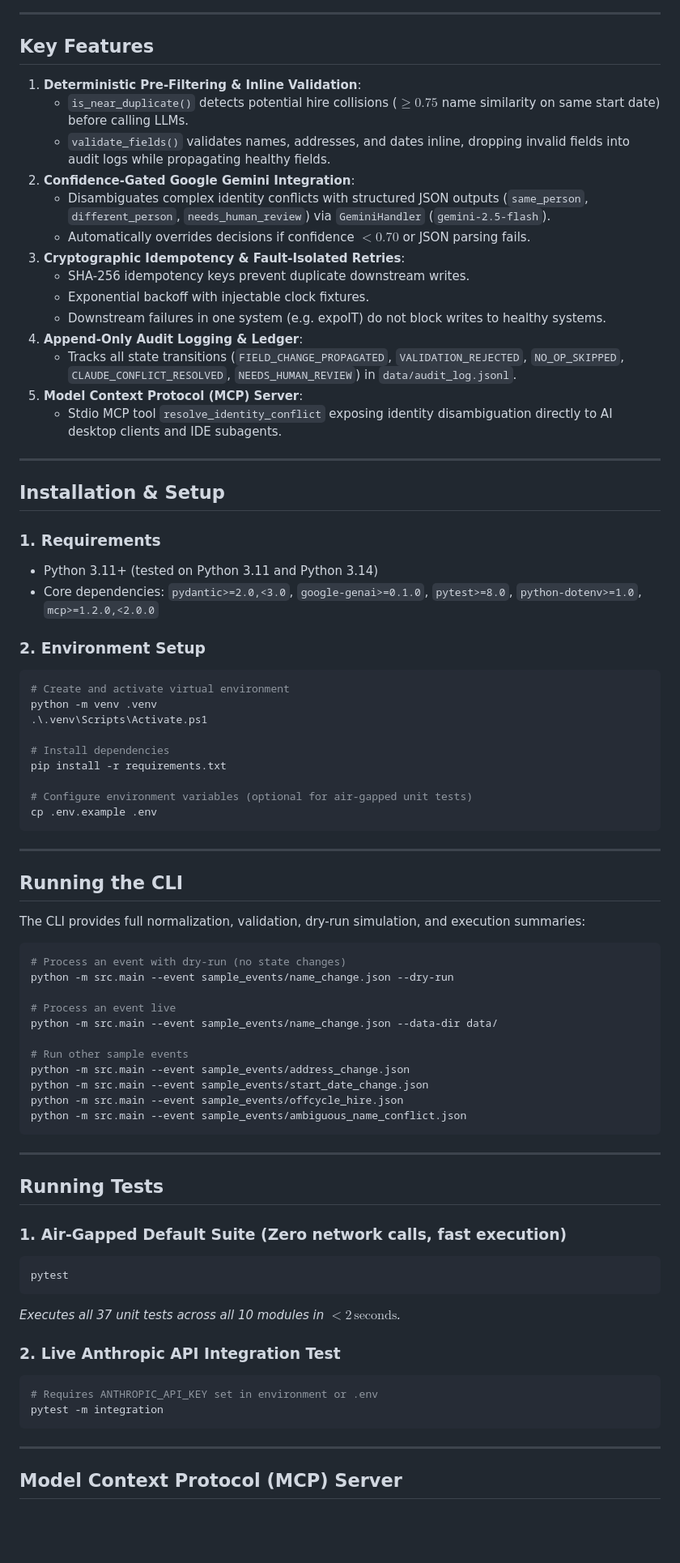
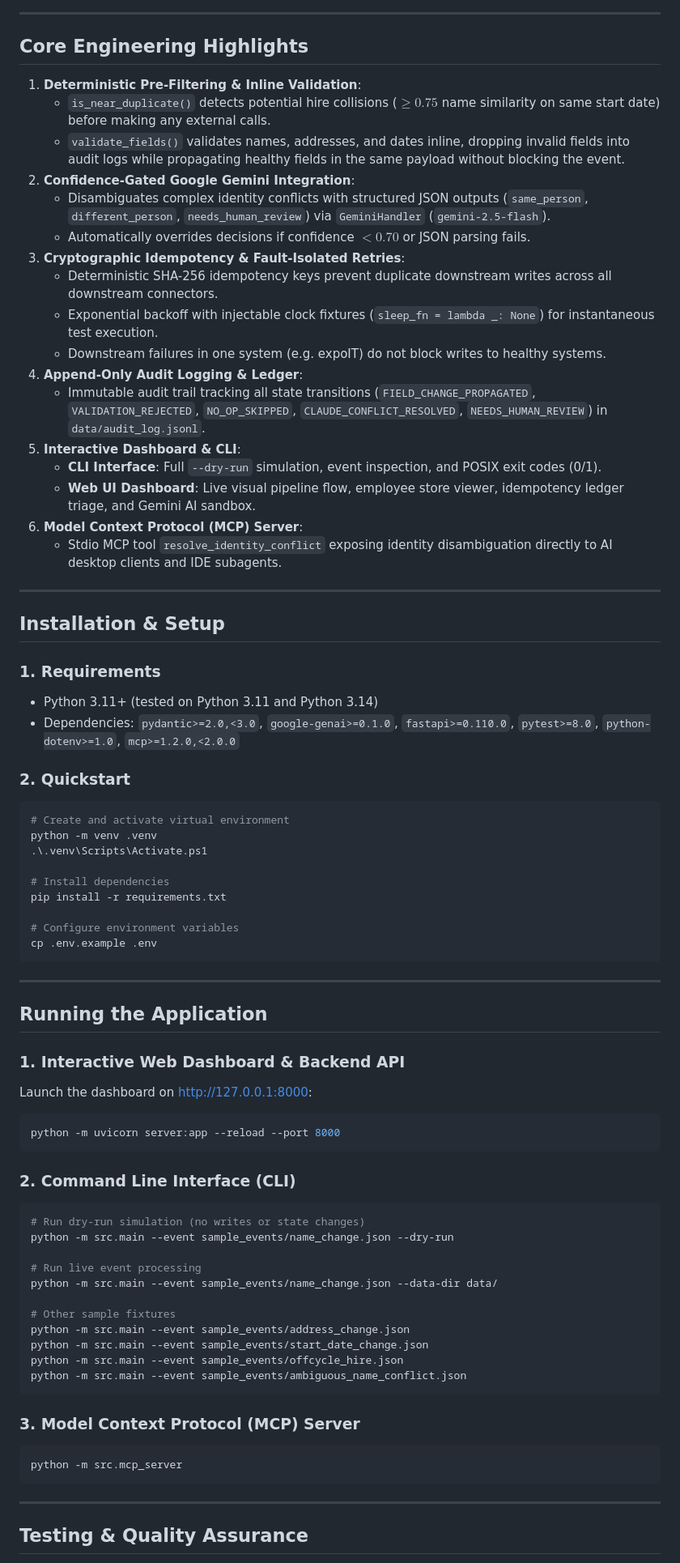
Before and after one commit to Navi-0212/BetterUp, a Markdown page: README.md, the part around one of its changes. Shown at 81% size. Rendered like a GitHub page; blank space fills up the shorter version.

Commit message:
Update documentation, README architecture guide, and build notes

````diff
--- a/README.md
+++ b/README.md
@@ -38,21 +38,24 @@ flowchart TD
 
 ---
 
-## Key Features
+## Core Engineering Highlights
 
 1. **Deterministic Pre-Filtering & Inline Validation**:
-   - `is_near_duplicate()` detects potential hire collisions ($\ge 0.75$ name similarity on same start date) before calling LLMs.
-   - `validate_fields()` validates names, addresses, and dates inline, dropping invalid fields into audit logs while propagating healthy fields.
+   - `is_near_duplicate()` detects potential hire collisions ($\ge 0.75$ name similarity on same start date) before making any external calls.
+   - `validate_fields()` validates names, addresses, and dates inline, dropping invalid fields into audit logs while propagating healthy fields in the same payload without blocking the event.
 2. **Confidence-Gated Google Gemini Integration**:
    - Disambiguates complex identity conflicts with structured JSON outputs (`same_person`, `different_person`, `needs_human_review`) via `GeminiHandler` (`gemini-2.5-flash`).
    - Automatically overrides decisions if confidence $< 0.70$ or JSON parsing fails.
 3. **Cryptographic Idempotency & Fault-Isolated Retries**:
-   - SHA-256 idempotency keys prevent duplicate downstream writes.
-   - Exponential backoff with injectable clock fixtures.
+   - Deterministic SHA-256 idempotency keys prevent duplicate downstream writes across all downstream connectors.
+   - Exponential backoff with injectable clock fixtures (`sleep_fn = lambda _: None`) for instantaneous test execution.
    - Downstream failures in one system (e.g. expoIT) do not block writes to healthy systems.
 4. **Append-Only Audit Logging & Ledger**:
-   - Tracks all state transitions (`FIELD_CHANGE_PROPAGATED`, `VALIDATION_REJECTED`, `NO_OP_SKIPPED`, `CLAUDE_CONFLICT_RESOLVED`, `NEEDS_HUMAN_REVIEW`) in `data/audit_log.jsonl`.
-5. **Model Context Protocol (MCP) Server**:
+   - Immutable audit trail tracking all state transitions (`FIELD_CHANGE_PROPAGATED`, `VALIDATION_REJECTED`, `NO_OP_SKIPPED`, `CLAUDE_CONFLICT_RESOLVED`, `NEEDS_HUMAN_REVIEW`) in `data/audit_log.jsonl`.
+5. **Interactive Dashboard & CLI**:
+   - **CLI Interface**: Full `--dry-run` simulation, event inspection, and POSIX exit codes (0/1).
+   - **Web UI Dashboard**: Live visual pipeline flow, employee store viewer, idempotency ledger triage, and Gemini AI sandbox.
+6. **Model Context Protocol (MCP) Server**:
    - Stdio MCP tool `resolve_identity_conflict` exposing identity disambiguation directly to AI desktop clients and IDE subagents.
 
 ---
@@ -61,9 +64,9 @@ flowchart TD
 
 ### 1. Requirements
 - Python 3.11+ (tested on Python 3.11 and Python 3.14)
-- Core dependencies: `pydantic>=2.0,<3.0`, `google-genai>=0.1.0`, `pytest>=8.0`, `python-dotenv>=1.0`, `mcp>=1.2.0,<2.0.0`
+- Dependencies: `pydantic>=2.0,<3.0`, `google-genai>=0.1.0`, `fastapi>=0.110.0`, `pytest>=8.0`, `python-dotenv>=1.0`, `mcp>=1.2.0,<2.0.0`
 
-### 2. Environment Setup
+### 2. Quickstart
 ```powershell
 # Create and activate virtual environment
 python -m venv .venv
@@ -72,47 +75,41 @@ python -m venv .venv
 # Install dependencies
 pip install -r requirements.txt
 
-# Configure environment variables (optional for air-gapped unit tests)
+# Configure environment variables
 cp .env.example .env
 ```
 
 ---
 
-## Running the CLI
+## Running the Application
 
-The CLI provides full normalization, validation, dry-run simulation, and execution summaries:
+### 1. Interactive Web Dashboard & Backend API
+Launch the dashboard on [http://127.0.0.1:8000](http://127.0.0.1:8000):
+```powershell
+python -m uvicorn server:app --reload --port 8000
+```
 
+### 2. Command Line Interface (CLI)
 ```powershell
-# Process an event with dry-run (no state changes)
+# Run dry-run simulation (no writes or state changes)
 python -m src.main --event sample_events/name_change.json --dry-run
 
-# Process an event live
+# Run live event processing
 python -m src.main --event sample_events/name_change.json --data-dir data/
 
-# Run other sample events
+# Other sample fixtures
 python -m src.main --event sample_events/address_change.json
 python -m src.main --event sample_events/start_date_change.json
 python -m src.main --event sample_events/offcycle_hire.json
 python -m src.main --event sample_events/ambiguous_name_conflict.json
 ```
 
----
-
-## Running Tests
-
-### 1. Air-Gapped Default Suite (Zero network calls, fast execution)
+### 3. Model Context Protocol (MCP) Server
 ```powershell
-pytest
-```
-*Executes all 37 unit tests across all 10 modules in $< 2\,\text{seconds}$.*
-
-### 2. Live Anthropic API Integration Test
-```powershell
-# Requires ANTHROPIC_API_KEY set in environment or .env
-pytest -m integration
+python -m src.mcp_server
 ```
 
 ---
 
-## Model Context Protocol (MCP) Server
+## Testing & Quality Assurance
 
````
Also changed, not shown: other parts of README.md (+35 -28 lines), build_note.md (+2 -2 lines).
